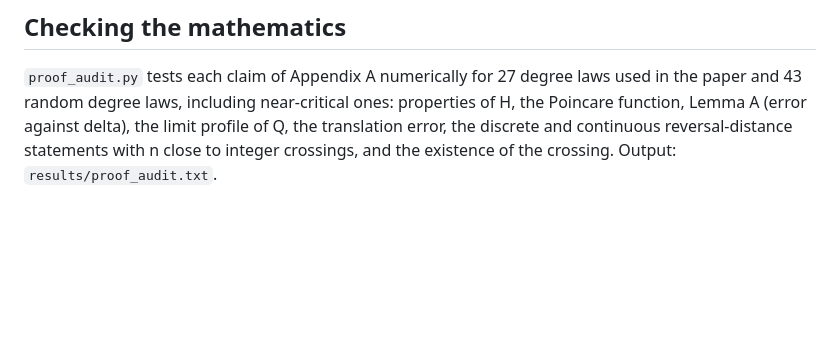
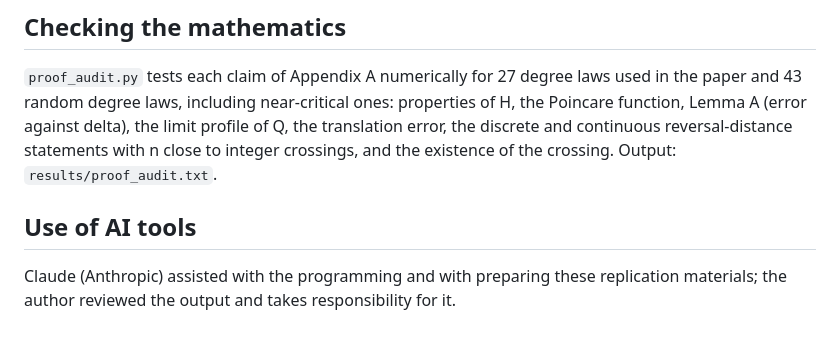
Before and after one commit to thomas-u-grund/friendship-paradox-reversal-replication, a Markdown page: README.md, the part around the change. Drawn GitHub-style; blank space fills up the shorter version.

Commit message:
README: AI-use note
Co-Authored-By: Claude Sonnet 5.5 <noreply@anthropic.com>

```diff
--- a/README.md
+++ b/README.md
@@ -36,3 +36,6 @@ The analysis plan, the hypotheses H1-H9 and the mean-field predictions were writ
 
 ## Checking the mathematics
 `proof_audit.py` tests each claim of Appendix A numerically for 27 degree laws used in the paper and 43 random degree laws, including near-critical ones: properties of H, the Poincare function, Lemma A (error against delta), the limit profile of Q, the translation error, the discrete and continuous reversal-distance statements with n close to integer crossings, and the existence of the crossing. Output: `results/proof_audit.txt`.
+
+## Use of AI tools
+Claude (Anthropic) assisted with the programming and with preparing these replication materials; the author reviewed the output and takes responsibility for it.
```
